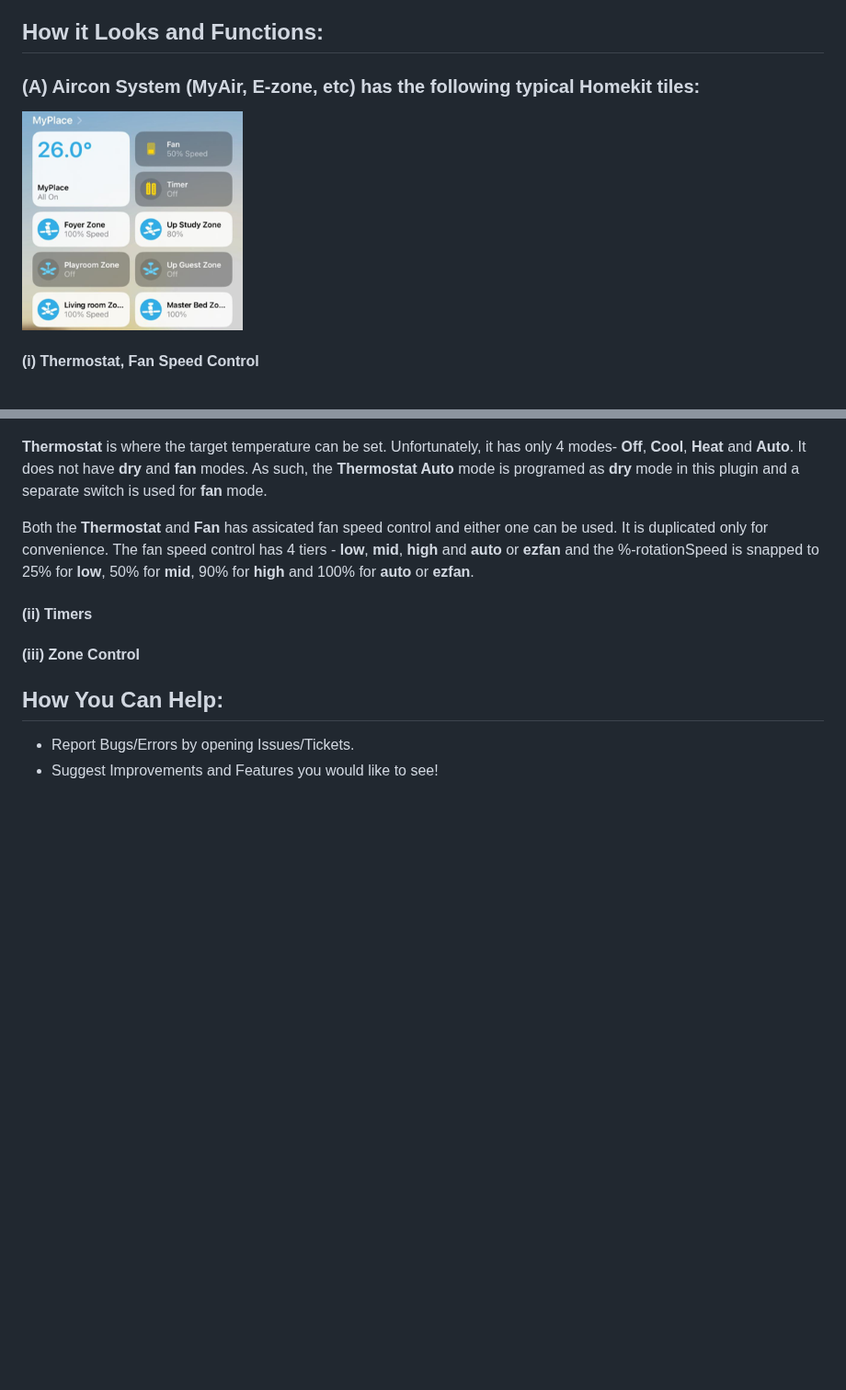
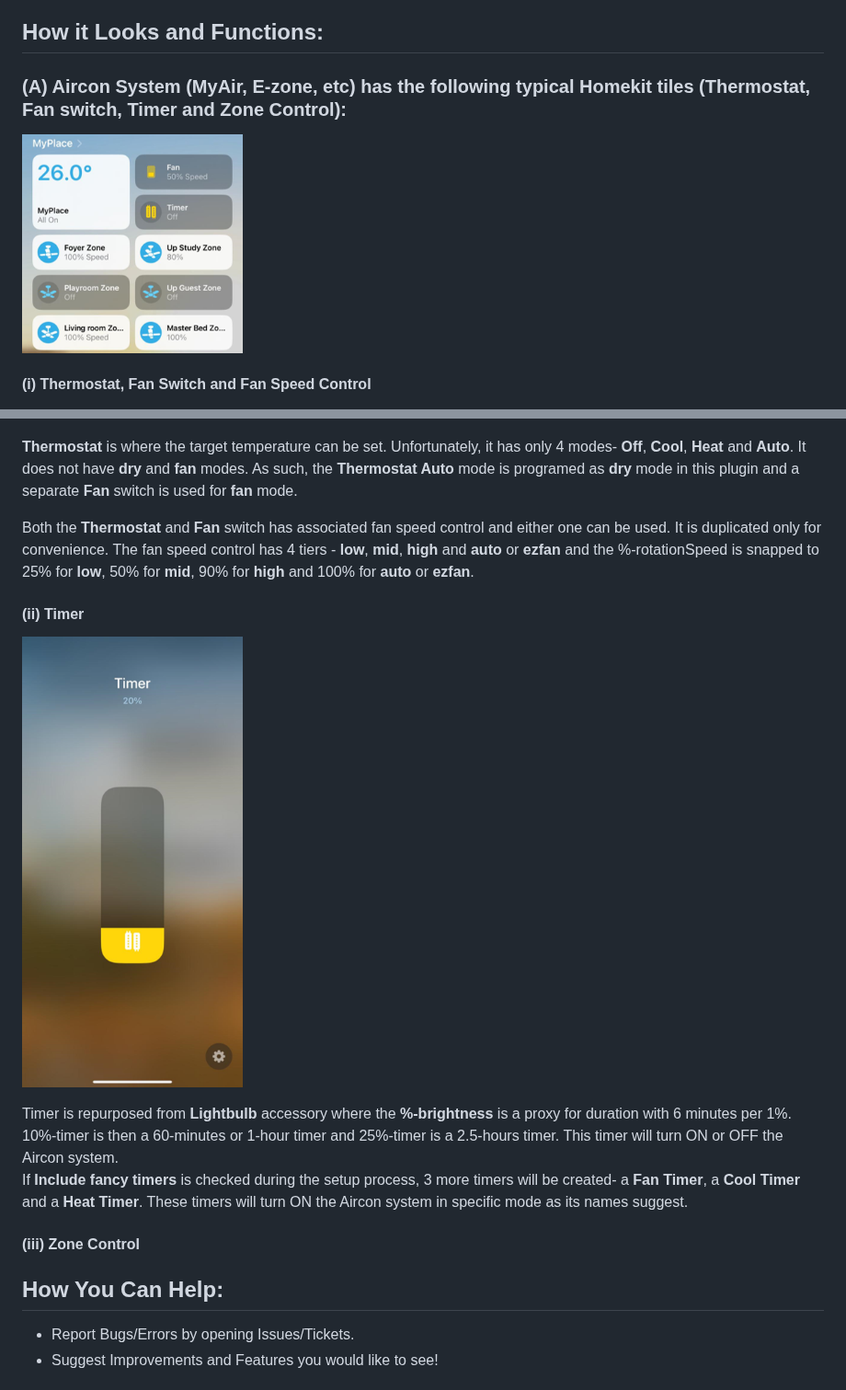
Before and after one commit to uswong/homebridge-myplace, a Markdown page: README.md, 2 parts joined by grey strips. Shown at 92% size. GitHub-like rendering; blank space fills up the shorter version.

```diff
--- a/README.md
+++ b/README.md
@@ -71,22 +71,29 @@ apk add <jq or curl>
   *typical `<Plugin Path>` is `/var/lib/hoobs/<bridge>`
 
 ## How it Looks and Functions:
-### (A) Aircon System (MyAir, E-zone, etc) has the following typical Homekit tiles:
+### (A) Aircon System (MyAir, E-zone, etc) has the following typical Homekit tiles (Thermostat, Fan switch, Timer and Zone Control):
 <p align="left">
 <img width="240px" src="Screenshots/Aircon_homekit_tiles.png">
 </p>
 
-#### (i) Thermostat, Fan Speed Control
+#### (i) Thermostat, Fan Switch and Fan Speed Control
 <p align="left">
 <img width="240px" src="Screenshots/Thermostat_homekit_UI.png">
  <img width="240px" src="Screenshots/FanSwitch_homekit_UI.png">
 </p>
 
-<B>Thermostat</B> is where the target temperature can be set.  Unfortunately, it has only 4 modes- <B>Off</B>, <B>Cool</B>, <B>Heat</B> and <B>Auto</B>. It does not have <B>dry</B> and <B>fan</B> modes.  As such, the <B>Thermostat Auto</B> mode is programed as <B>dry</B> mode in this plugin and a separate switch is used for <B>fan</B> mode.
+<B>Thermostat</B> is where the target temperature can be set.  Unfortunately, it has only 4 modes- <B>Off</B>, <B>Cool</B>, <B>Heat</B> and <B>Auto</B>. It does not have <B>dry</B> and <B>fan</B> modes.  As such, the <B>Thermostat Auto</B> mode is programed as <B>dry</B> mode in this plugin and a separate <B>Fan</B> switch is used for <B>fan</B> mode.
 
-Both the <B>Thermostat</B> and <B>Fan</B> has assicated fan speed control and either one can be used. It is duplicated only for convenience. The fan speed control has 4 tiers - <B>low</B>, <B>mid</B>, <B>high</B> and <B>auto</B> or <B>ezfan</B> and the %-rotationSpeed is snapped to 25% for <B>low</B>, 50% for <B>mid</B>, 90% for <B>high</B> and 100% for <B>auto</B> or <B>ezfan</B>.
+Both the <B>Thermostat</B> and <B>Fan</B> switch has associated fan speed control and either one can be used. It is duplicated only for convenience. The fan speed control has 4 tiers - <B>low</B>, <B>mid</B>, <B>high</B> and <B>auto</B> or <B>ezfan</B> and the %-rotationSpeed is snapped to 25% for <B>low</B>, 50% for <B>mid</B>, 90% for <B>high</B> and 100% for <B>auto</B> or <B>ezfan</B>.
 
-#### (ii) Timers
+#### (ii) Timer
+<p align="left">
+<img width="240px" src="Screenshots/Timer_homekit_UI.png">
+</p>
+Timer is repurposed from <B>Lightbulb</B> accessory where the <B>%-brightness</B> is a proxy for duration with 6 minutes per 1%. 10%-timer is then a 60-minutes or 1-hour timer and 25%-timer is a 2.5-hours timer. This timer will turn ON or OFF the Aircon system.
+
+If <B>Include fancy timers</B> is checked during the setup process, 3 more timers will be created- a <B>Fan Timer</B>, a <B>Cool Timer</B> and a <B>Heat Timer</B>.  These timers will turn ON the Aircon system in specific mode as its names suggest.
+
 #### (iii) Zone Control
 
 ## How You Can Help:
```
